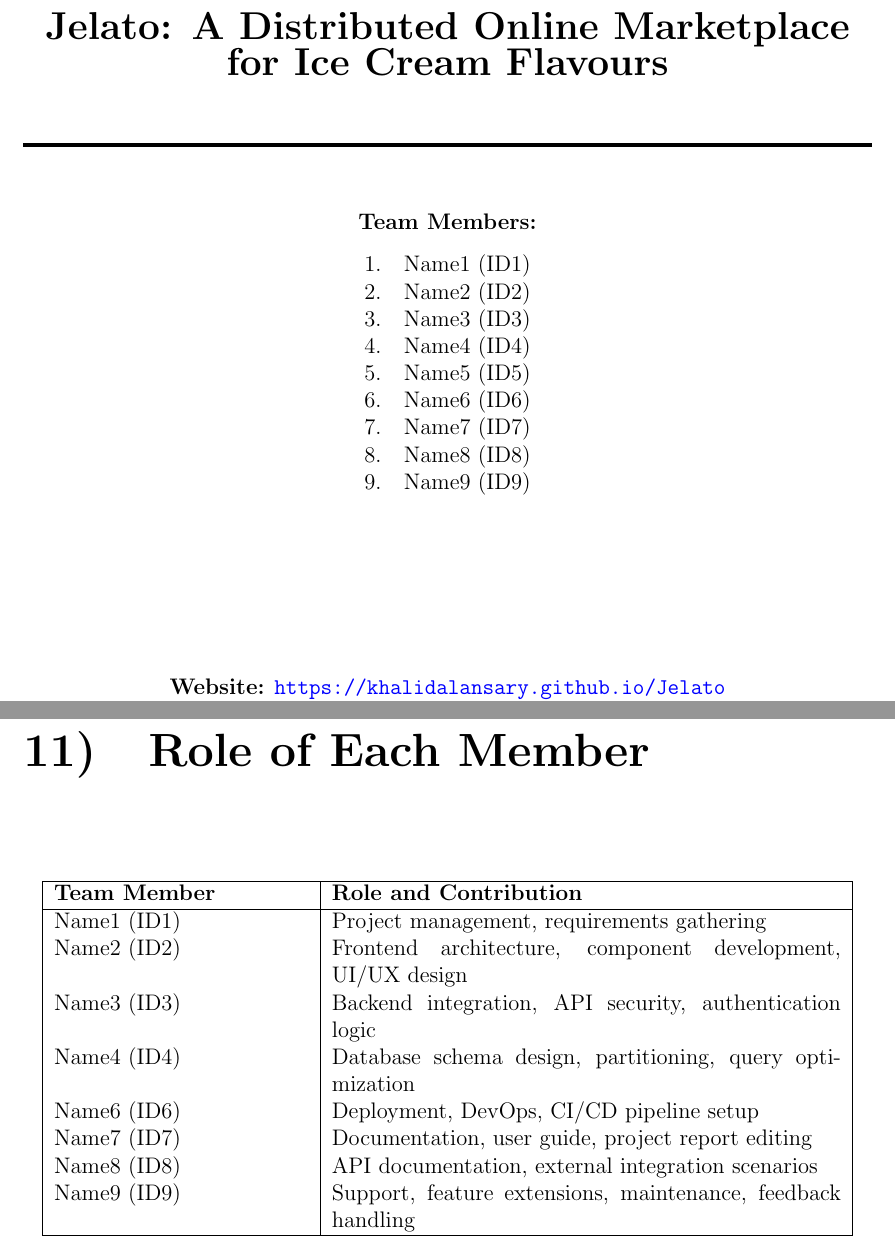
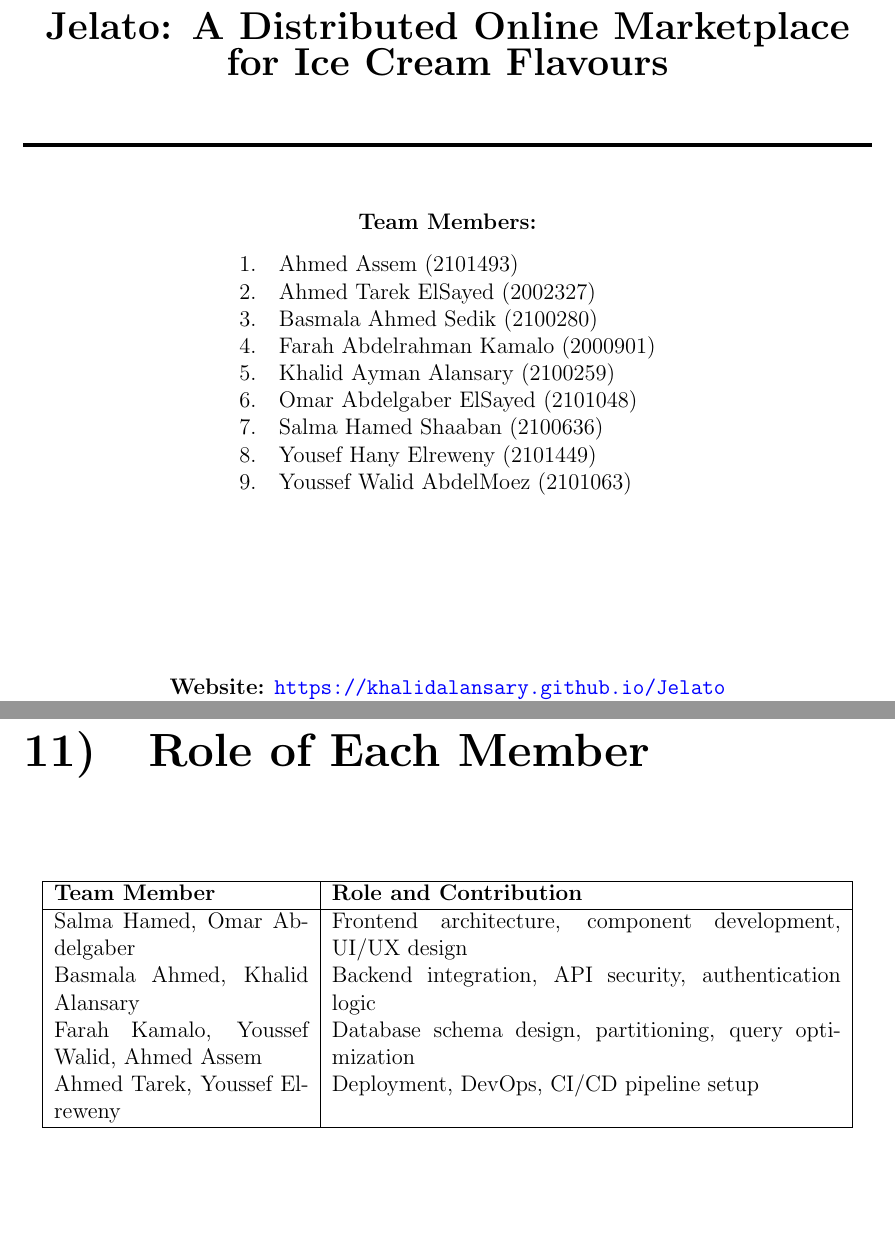
Before and after one commit to KhalidAlansary/Jelato, a LaTeX document (docs/document.tex): two parts of pages 1 and 19 of 22, joined at a grey line, cut so that both start at the same text, the shorter picture padded with empty space. Compiled offline with pdfLaTeX.

Commit message:
chore(docs): update report document

```diff
--- a/docs/document.tex
+++ b/docs/document.tex
@@ -53,15 +64,15 @@
         \rule{\textwidth}{2pt}\\[2.5em]
         \textbf{Team Members:}\\[1em]
         \begin{tabular}{ll}
-            1. & Name1 (ID1) \\
-            2. & Name2 (ID2) \\
-            3. & Name3 (ID3) \\
-            4. & Name4 (ID4) \\
-            5. & Name5 (ID5) \\
-            6. & Name6 (ID6) \\
-            7. & Name7 (ID7) \\
-            8. & Name8 (ID8) \\
-            9. & Name9 (ID9) \\
+            1. & Ahmed Assem (2101493) \\
+            2. & Ahmed Tarek ElSayed (2002327) \\
+            3. & Basmala Ahmed Sedik (2100280) \\
+            4. & Farah Abdelrahman Kamalo (2000901) \\
+            5. & Khalid Ayman Alansary (2100259) \\
+            6. & Omar Abdelgaber ElSayed (2101048) \\
+            7. & Salma Hamed Shaaban (2100636) \\
+            8. & Yousef Hany Elreweny (2101449) \\
+            9. & Youssef Walid AbdelMoez (2101063) \\
         \end{tabular}
         \vfill
         \textbf{Website:} \url{https://khalidalansary.github.io/Jelato}\\
@@ -385,14 +387,10 @@
     \hline
     \textbf{Team Member} & \textbf{Role and Contribution} \\
     \hline
-    Name1 (ID1) & Project management, requirements gathering \\
-    Name2 (ID2) & Frontend architecture, component development, UI/UX design \\
-    Name3 (ID3) & Backend integration, API security, authentication logic \\
-    Name4 (ID4) & Database schema design, partitioning, query optimization \\
-    Name6 (ID6) & Deployment, DevOps, CI/CD pipeline setup \\
-    Name7 (ID7) & Documentation, user guide, project report editing \\
-    Name8 (ID8) & API documentation, external integration scenarios \\
-    Name9 (ID9) & Support, feature extensions, maintenance, feedback handling \\
+    Salma Hamed, Omar Abdelgaber & Frontend architecture, component development, UI/UX design \\
+    Basmala Ahmed, Khalid Alansary & Backend integration, API security, authentication logic \\
+    Farah Kamalo, Youssef Walid, Ahmed Assem & Database schema design, partitioning, query optimization \\
+    Ahmed Tarek, Youssef Elreweny & Deployment, DevOps, CI/CD pipeline setup \\
     \hline
 \end{longtable}
 
```
Also changed, not shown: docs/document.tex (54 more changed lines).
